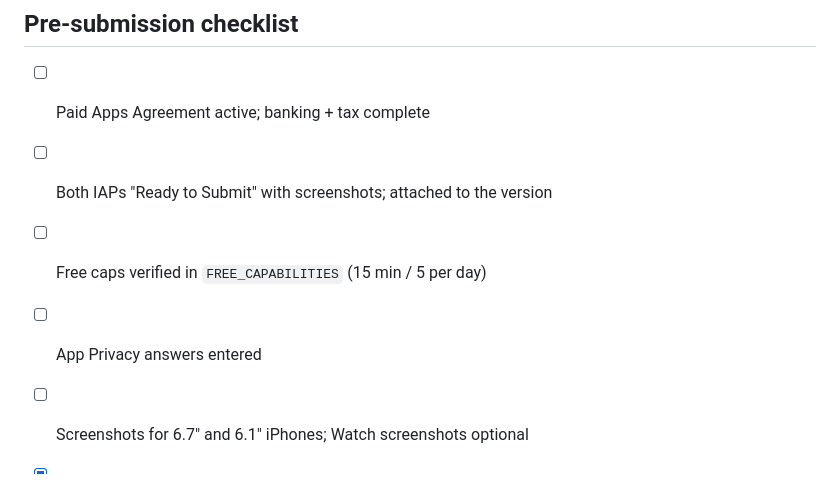
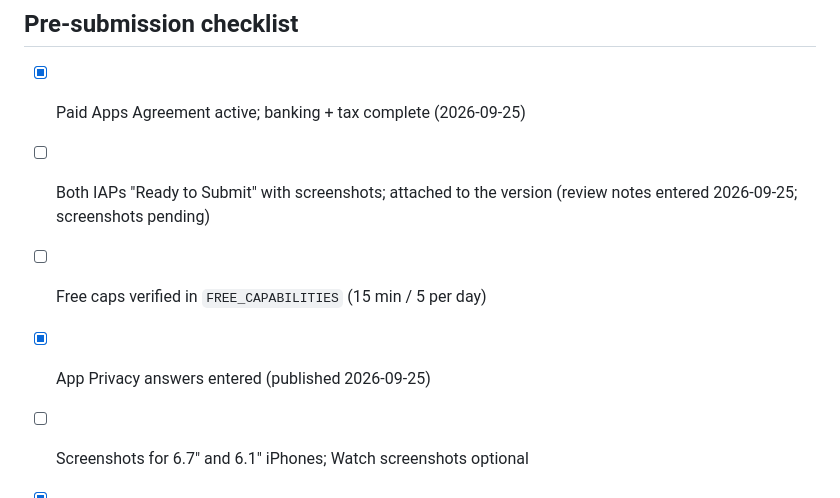
Before and after one commit to mortukans/ai-recap, a Markdown page: docs/APP_REVIEW_NOTES.md, the part around the change. Drawn GitHub-style.

```diff
--- a/docs/APP_REVIEW_NOTES.md
+++ b/docs/APP_REVIEW_NOTES.md
@@ -36,10 +36,10 @@ Each product needs a screenshot of the purchase surface: the paywall (`Settings
 `ITSAppUsesNonExemptEncryption = false` is set in the Info.plist (standard TLS only).
 
 ## Pre-submission checklist
-- [ ] Paid Apps Agreement active; banking + tax complete
-- [ ] Both IAPs "Ready to Submit" with screenshots; attached to the version
+- [x] Paid Apps Agreement active; banking + tax complete (2026-09-25)
+- [ ] Both IAPs "Ready to Submit" with screenshots; attached to the version (review notes entered 2026-09-25; screenshots pending)
 - [ ] Free caps verified in `FREE_CAPABILITIES` (15 min / 5 per day)
-- [ ] App Privacy answers entered
+- [x] App Privacy answers entered (published 2026-09-25)
 - [ ] Screenshots for 6.7" and 6.1" iPhones; Watch screenshots optional
 - [x] Support URL https://mortukans.github.io/ai-recap/ · Privacy policy URL https://mortukans.github.io/ai-recap/privacy.html (placeholders for controller + email still to fill)
 - [ ] Version notes (LV + EN)
```
Also changed, not shown: docs/LAUNCH_CHECKLIST.md (+4 -1 lines), docs/STATUS.md (+7 -5 lines).
